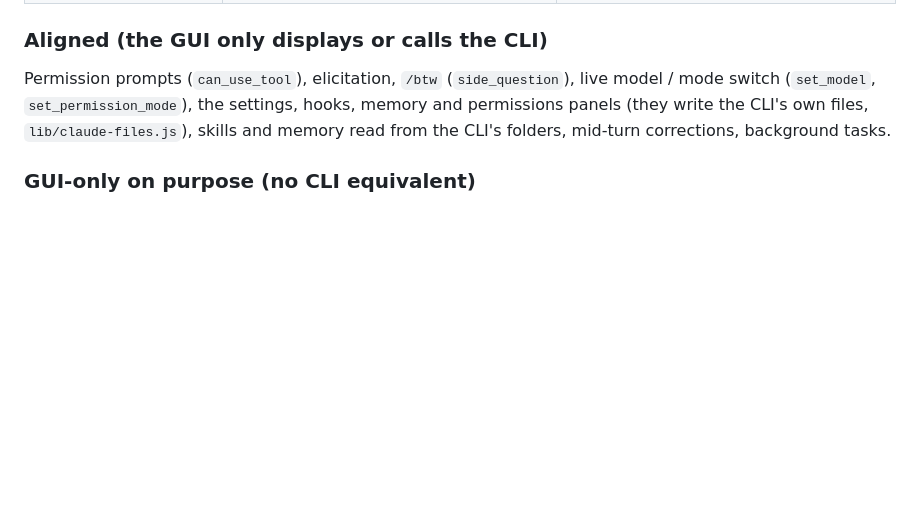
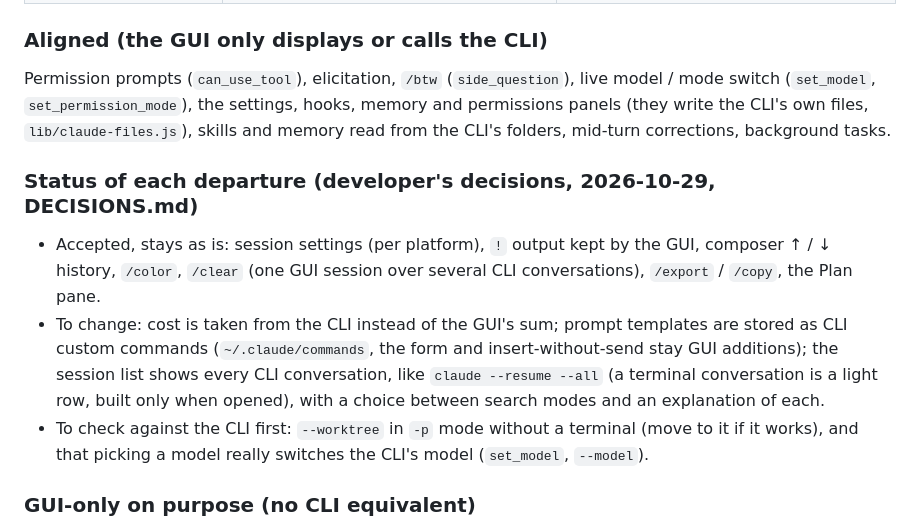
Before and after one commit to AviMiler/Claude-Code-GUI, a Markdown page: ARCHITECTURE.md, the part around the change. Drawn GitHub-style; blank space fills up the shorter version.

```diff
--- a/ARCHITECTURE.md
+++ b/ARCHITECTURE.md
@@ -121,6 +121,16 @@ as GUI-only on purpose. Claims about what the CLI offers are marked UNVERIFIED w
 Permission prompts (`can_use_tool`), elicitation, `/btw` (`side_question`), live model / mode switch (`set_model`,
 `set_permission_mode`), the settings, hooks, memory and permissions panels (they write the CLI's own files,
 `lib/claude-files.js`), skills and memory read from the CLI's folders, mid-turn corrections, background tasks.
+
+### Status of each departure (developer's decisions, 2026-10-29, DECISIONS.md)
+- Accepted, stays as is: session settings (per platform), `!` output kept by the GUI, composer ↑ / ↓ history,
+  `/color`, `/clear` (one GUI session over several CLI conversations), `/export` / `/copy`, the Plan pane.
+- To change: cost is taken from the CLI instead of the GUI's sum; prompt templates are stored as CLI custom commands
+  (`~/.claude/commands`, the form and insert-without-send stay GUI additions); the session list shows every CLI
+  conversation, like `claude --resume --all` (a terminal conversation is a light row, built only when opened), with a
+  choice between search modes and an explanation of each.
+- To check against the CLI first: `--worktree` in `-p` mode without a terminal (move to it if it works), and that
+  picking a model really switches the CLI's model (`set_model`, `--model`).
 
 ### GUI-only on purpose (no CLI equivalent)
 Pins, archive, split view, notifications, the message queue, transcript view modes, focus, theme, the crab, the
```
Also changed, not shown: DECISIONS.md (+5 -0 lines).
